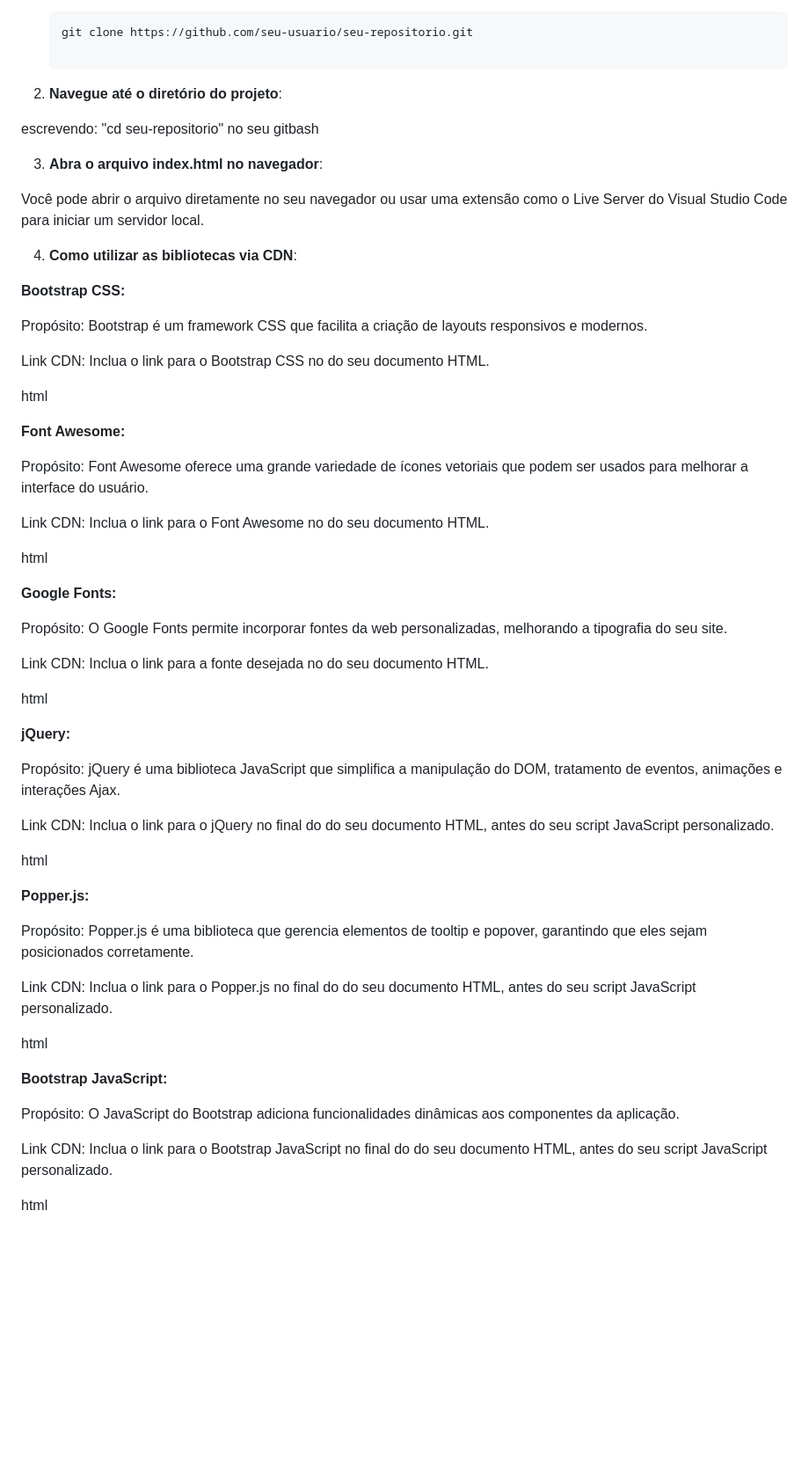
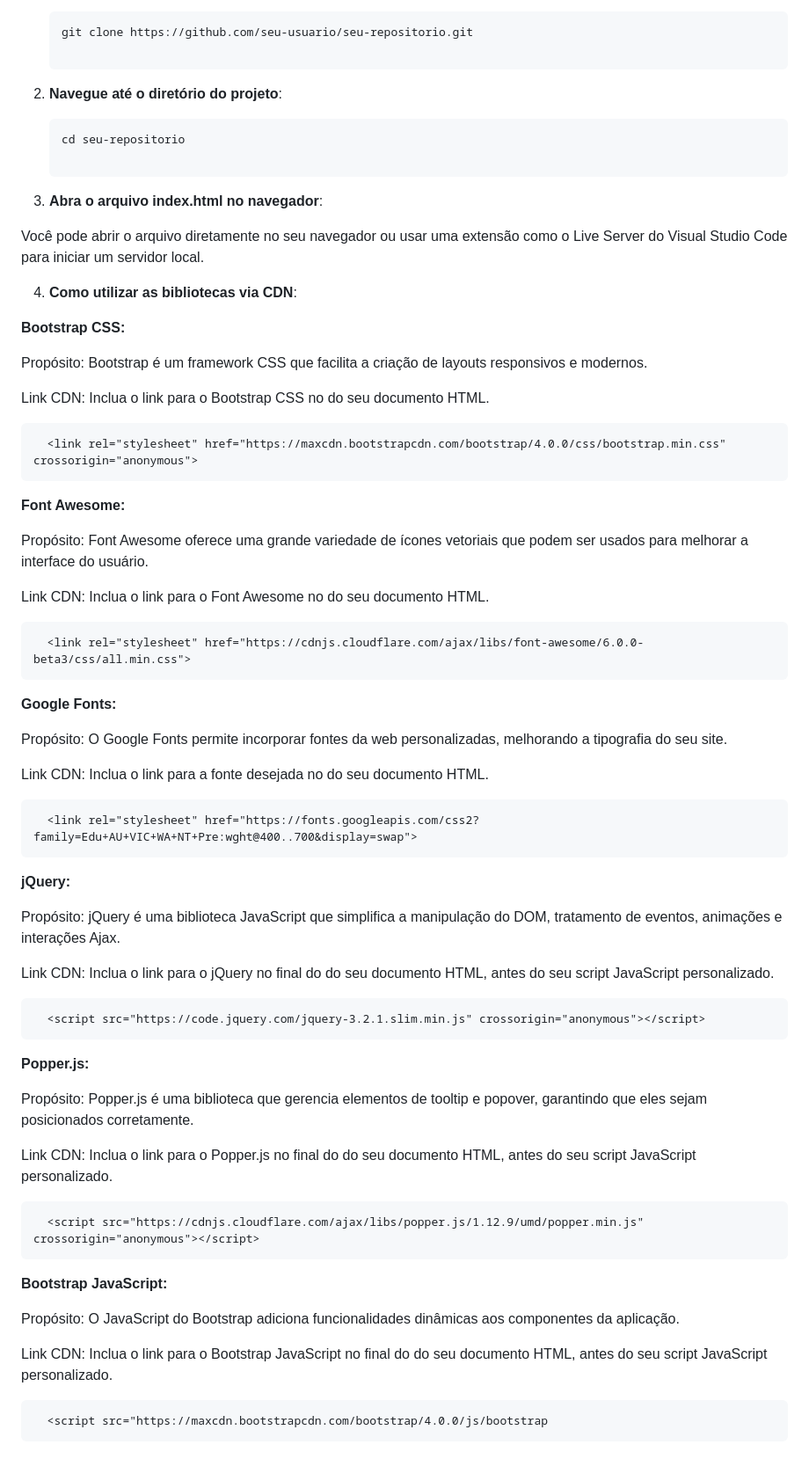
Before and after one commit to MatheusKassaoka/toDoApp, a Markdown page: README.md, the part around the change. Shown at 88% size. Rendered like a GitHub page; blank space fills up the shorter version.

````diff
--- a/README.md
+++ b/README.md
@@ -32,7 +32,8 @@ Para executar o projeto localmente, siga os passos abaixo:
 
 2. **Navegue até o diretório do projeto**:
 
-escrevendo: "cd seu-repositorio" no seu gitbash
+     ```bash
+   cd seu-repositorio
 
 3. **Abra o arquivo index.html no navegador**:
 
@@ -46,8 +47,7 @@ Propósito: Bootstrap é um framework CSS que facilita a criação de layouts re
 
 Link CDN: Inclua o link para o Bootstrap CSS no <head> do seu documento HTML.
 
-html
-<link rel="stylesheet" href="https://maxcdn.bootstrapcdn.com/bootstrap/4.0.0/css/bootstrap.min.css" crossorigin="anonymous">
+      <link rel="stylesheet" href="https://maxcdn.bootstrapcdn.com/bootstrap/4.0.0/css/bootstrap.min.css" crossorigin="anonymous">
 
 **Font Awesome:**
 
@@ -55,8 +55,7 @@ Propósito: Font Awesome oferece uma grande variedade de ícones vetoriais que p
 
 Link CDN: Inclua o link para o Font Awesome no <head> do seu documento HTML.
 
-html
-<link rel="stylesheet" href="https://cdnjs.cloudflare.com/ajax/libs/font-awesome/6.0.0-beta3/css/all.min.css">
+      <link rel="stylesheet" href="https://cdnjs.cloudflare.com/ajax/libs/font-awesome/6.0.0-beta3/css/all.min.css">
 
 **Google Fonts:**
 
@@ -64,8 +63,7 @@ Propósito: O Google Fonts permite incorporar fontes da web personalizadas, melh
 
 Link CDN: Inclua o link para a fonte desejada no <head> do seu documento HTML.
 
-html
-<link rel="stylesheet" href="https://fonts.googleapis.com/css2?family=Edu+AU+VIC+WA+NT+Pre:wght@400..700&display=swap">
+      <link rel="stylesheet" href="https://fonts.googleapis.com/css2?family=Edu+AU+VIC+WA+NT+Pre:wght@400..700&display=swap">
 
 **jQuery:**
 
@@ -73,8 +71,7 @@ Propósito: jQuery é uma biblioteca JavaScript que simplifica a manipulação d
 
 Link CDN: Inclua o link para o jQuery no final do <body> do seu documento HTML, antes do seu script JavaScript personalizado.
 
-html
-<script src="https://code.jquery.com/jquery-3.2.1.slim.min.js" crossorigin="anonymous"></script>
+      <script src="https://code.jquery.com/jquery-3.2.1.slim.min.js" crossorigin="anonymous"></script>
 
 **Popper.js:**
 
@@ -82,8 +79,7 @@ Propósito: Popper.js é uma biblioteca que gerencia elementos de tooltip e popo
 
 Link CDN: Inclua o link para o Popper.js no final do <body> do seu documento HTML, antes do seu script JavaScript personalizado.
 
-html
-<script src="https://cdnjs.cloudflare.com/ajax/libs/popper.js/1.12.9/umd/popper.min.js" crossorigin="anonymous"></script>
+      <script src="https://cdnjs.cloudflare.com/ajax/libs/popper.js/1.12.9/umd/popper.min.js" crossorigin="anonymous"></script>
 
 **Bootstrap JavaScript:**
 
@@ -91,5 +87,4 @@ Propósito: O JavaScript do Bootstrap adiciona funcionalidades dinâmicas aos co
 
 Link CDN: Inclua o link para o Bootstrap JavaScript no final do <body> do seu documento HTML, antes do seu script JavaScript personalizado.
 
-html
-<script src="https://maxcdn.bootstrapcdn.com/bootstrap/4.0.0/js/bootstrap
+      <script src="https://maxcdn.bootstrapcdn.com/bootstrap/4.0.0/js/bootstrap
````
